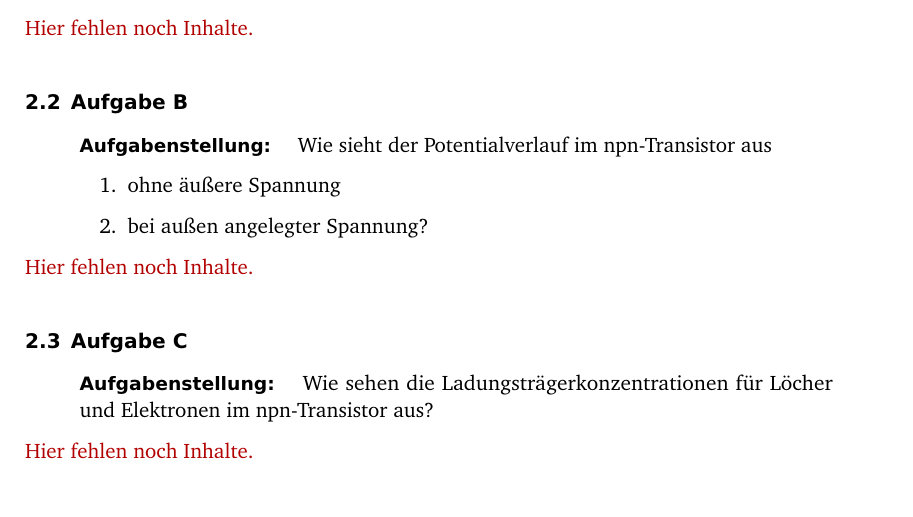
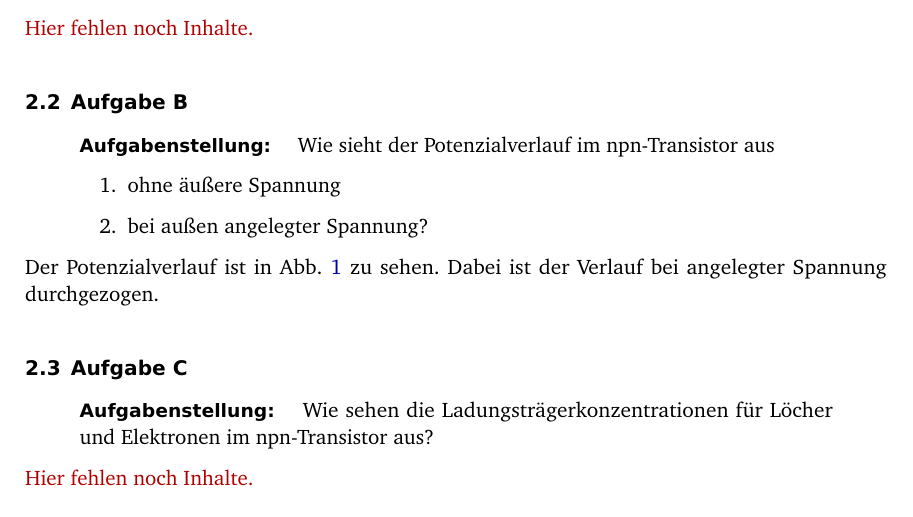
Before and after one commit to martin-ueding/physik313-Protokolle, a LaTeX document (Template.tex): part of page 3 of 6, cut so that both start at the same text. Compiled offline with pdfLaTeX; an older LaTeX class or package is replaced by its successor.

Commit message:
Zeichnung B eingefügt

```diff
--- a/Template.tex
+++ b/Template.tex
@@ -71,7 +71,7 @@ Der \LaTeX-Quelltext zu allen Protokollen in diesem Praktikum kann auf
 \subsection{Aufgabe B}
 
 \begin{problem}
-	Wie sieht der Potentialverlauf im npn-Transistor aus
+	Wie sieht der Potenzialverlauf im npn-Transistor aus
 	\begin{enumerate}
 		\item
 			ohne äußere Spannung
@@ -80,4 +80,4 @@ Der \LaTeX-Quelltext zu allen Protokollen in diesem Praktikum kann auf
 	\end{enumerate}
 \end{problem}
 
-\fehlt
+Der Potenzialverlauf ist in Abb.~\ref{fig:B_Zeichnung} zu sehen. Dabei ist der Verlauf bei angelegter Spannung durchgezogen.
@@ -84,3 +91,5 @@ Der \LaTeX-Quelltext zu allen Protokollen in diesem Praktikum kann auf
+	\label{fig:B_Zeichnung}
+\end{figure}
 
 \subsection{Aufgabe C}
 
```
Also changed, not shown: Template.tex (7 more changed lines).
